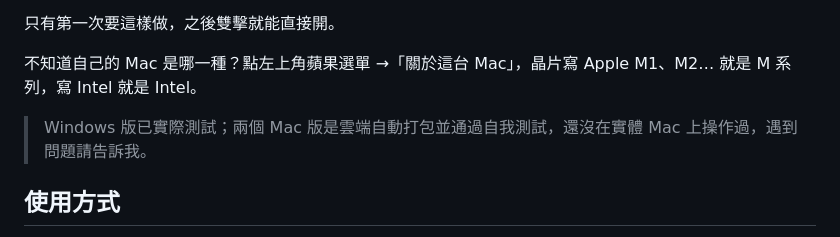
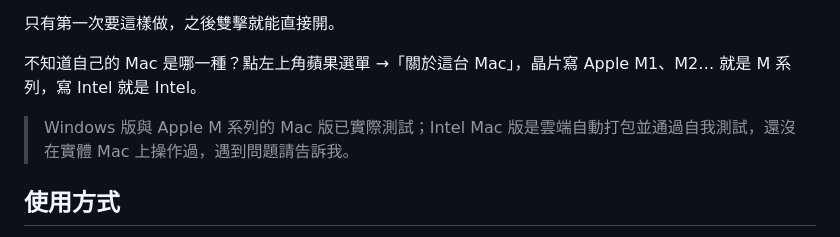
Before and after one commit to ApuHuang/apu-prospector, a Markdown page: README.md, the part around the change. Drawn GitHub-style.

Commit message:
README：M 系列 Mac 版已實機測試；交接文件記下雲端打包結果
Co-Authored-By: Claude Opus 5.5 <noreply@anthropic.com>

```diff
--- a/README.md
+++ b/README.md
@@ -75,7 +75,7 @@ APU Prospector 改用 Hα 與紅外塵埃的全天巡天圖當底，把這些目
 
 不知道自己的 Mac 是哪一種？點左上角蘋果選單 →「關於這台 Mac」，晶片寫 Apple M1、M2… 就是 M 系列，寫 Intel 就是 Intel。
 
-> Windows 版已實際測試；兩個 Mac 版是雲端自動打包並通過自我測試，還沒在實體 Mac 上操作過，遇到問題請告訴我。
+> Windows 版與 Apple M 系列的 Mac 版已實際測試；Intel Mac 版是雲端自動打包並通過自我測試，還沒在實體 Mac 上操作過，遇到問題請告訴我。
 
 ## 使用方式
 
```
Also changed, not shown: docs/HANDOFF-desktop-window.md (+2 -1 lines).
